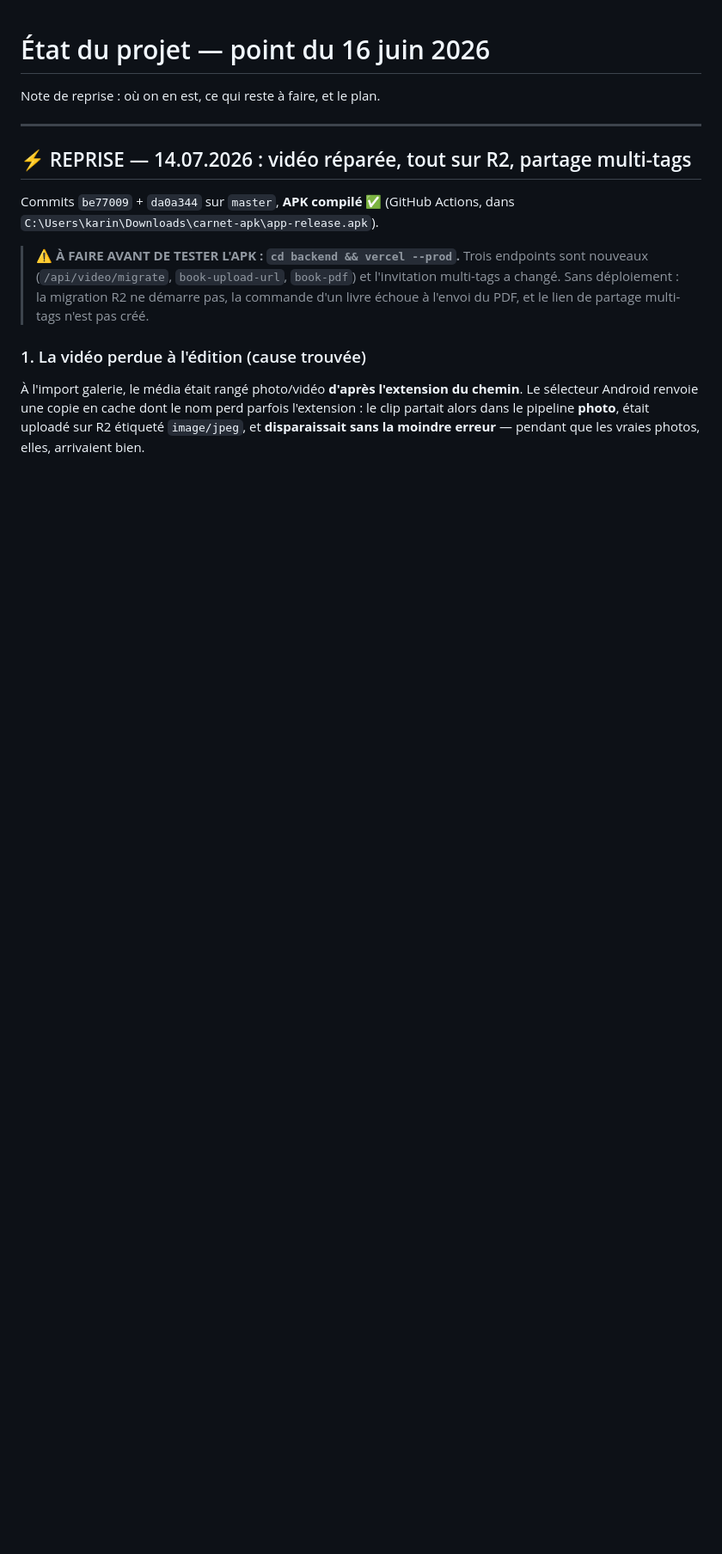
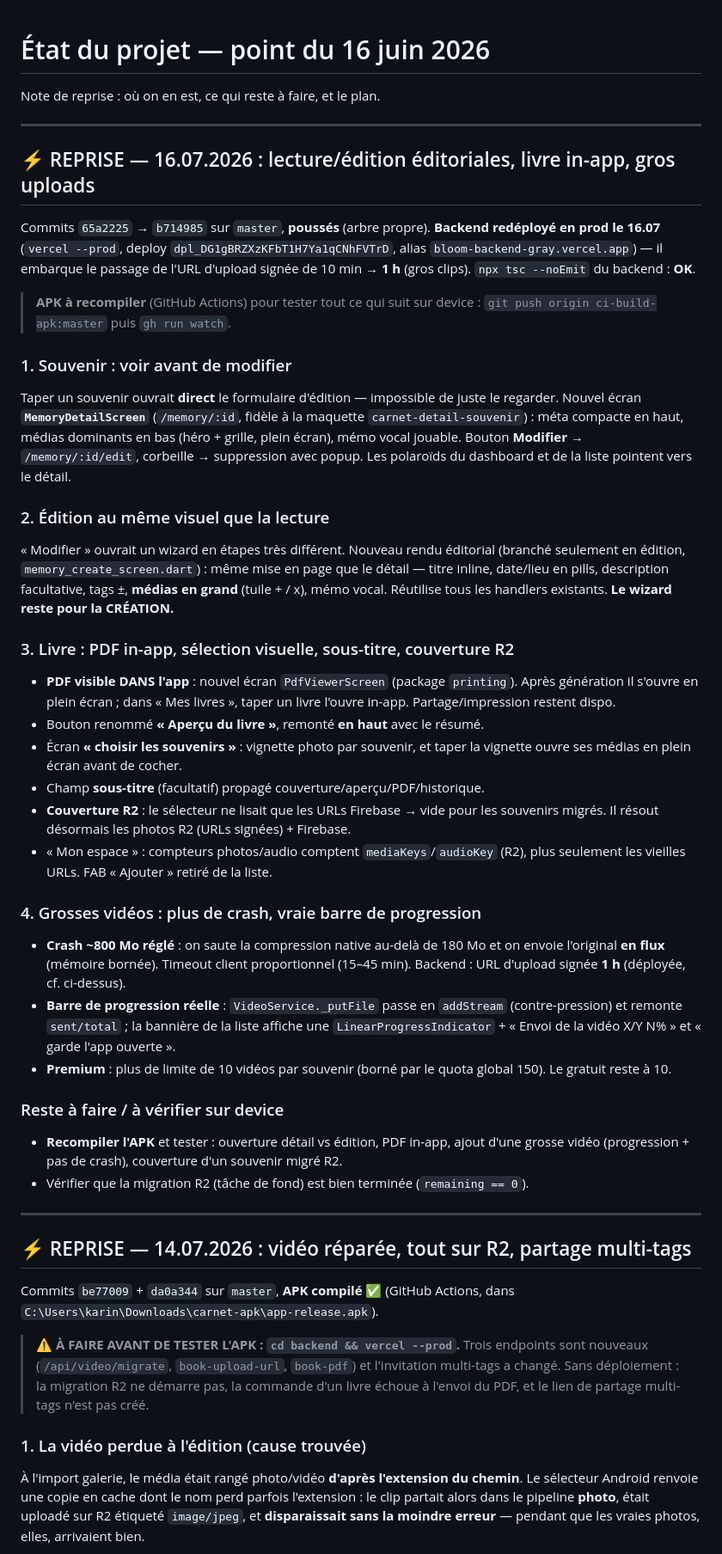
Before and after one commit to ddmathys/carnet, a Markdown page: STATUS.md, the part around the change. Shown at 86% size. Rendered like a GitHub page; blank space fills up the shorter version.

Commit message:
docs(status): point de reprise du 16.07 (lecture/edition, livre in-app, gros uploads) + backend deploye
Co-Authored-By: Claude Opus 4.8 <noreply@anthropic.com>

```diff
--- a/STATUS.md
+++ b/STATUS.md
@@ -1,6 +1,63 @@
 # État du projet — point du 16 juin 2026
 
 Note de reprise : où on en est, ce qui reste à faire, et le plan.
+
+---
+
+## ⚡ REPRISE — 16.07.2026 : lecture/édition éditoriales, livre in-app, gros uploads
+
+Commits `65a2225` → `b714985` sur `master`, **poussés** (arbre propre).
+**Backend redéployé en prod le 16.07** (`vercel --prod`, deploy
+`dpl_DG1gBRZXzKFbT1H7Ya1qCNhFVTrD`, alias `bloom-backend-gray.vercel.app`) —
+il embarque le passage de l'URL d'upload signée de 10 min → **1 h** (gros clips).
+`npx tsc --noEmit` du backend : **OK**.
+
+> **APK à recompiler** (GitHub Actions) pour tester tout ce qui suit sur device :
+> `git push origin ci-build-apk:master` puis `gh run watch`.
+
+### 1. Souvenir : voir avant de modifier
+Taper un souvenir ouvrait **direct** le formulaire d'édition — impossible de juste
+le regarder. Nouvel écran **`MemoryDetailScreen`** (`/memory/:id`, fidèle à la
+maquette `carnet-detail-souvenir`) : méta compacte en haut, médias dominants en
+bas (héro + grille, plein écran), mémo vocal jouable. Bouton **Modifier** →
+`/memory/:id/edit`, corbeille → suppression avec popup. Les polaroïds du dashboard
+et de la liste pointent vers le détail.
+
+### 2. Édition au même visuel que la lecture
+« Modifier » ouvrait un wizard en étapes très différent. Nouveau rendu éditorial
+(branché seulement en édition, `memory_create_screen.dart`) : même mise en page
+que le détail — titre inline, date/lieu en pills, description facultative, tags
+±, **médias en grand** (tuile + / x), mémo vocal. Réutilise tous les handlers
+existants. **Le wizard reste pour la CRÉATION.**
+
+### 3. Livre : PDF in-app, sélection visuelle, sous-titre, couverture R2
+- **PDF visible DANS l'app** : nouvel écran `PdfViewerScreen` (package `printing`).
+  Après génération il s'ouvre en plein écran ; dans « Mes livres », taper un livre
+  l'ouvre in-app. Partage/impression restent dispo.
+- Bouton renommé **« Aperçu du livre »**, remonté **en haut** avec le résumé.
+- Écran **« choisir les souvenirs »** : vignette photo par souvenir, et taper la
+  vignette ouvre ses médias en plein écran avant de cocher.
+- Champ **sous-titre** (facultatif) propagé couverture/aperçu/PDF/historique.
+- **Couverture R2** : le sélecteur ne lisait que les URLs Firebase → vide pour les
+  souvenirs migrés. Il résout désormais les photos R2 (URLs signées) + Firebase.
+- « Mon espace » : compteurs photos/audio comptent `mediaKeys`/`audioKey` (R2), plus
+  seulement les vieilles URLs. FAB « Ajouter » retiré de la liste.
+
+### 4. Grosses vidéos : plus de crash, vraie barre de progression
+- **Crash ~800 Mo réglé** : on saute la compression native au-delà de 180 Mo et on
+  envoie l'original **en flux** (mémoire bornée). Timeout client proportionnel
+  (15–45 min). Backend : URL d'upload signée **1 h** (déployée, cf. ci-dessus).
+- **Barre de progression réelle** : `VideoService._putFile` passe en `addStream`
+  (contre-pression) et remonte `sent/total` ; la bannière de la liste affiche une
+  `LinearProgressIndicator` + « Envoi de la vidéo X/Y N% » et « garde l'app ouverte ».
+- **Premium** : plus de limite de 10 vidéos par souvenir (borné par le quota global
+  150). Le gratuit reste à 10.
+
+### Reste à faire / à vérifier sur device
+- **Recompiler l'APK** et tester : ouverture détail vs édition, PDF in-app,
+  ajout d'une grosse vidéo (progression + pas de crash), couverture d'un souvenir
+  migré R2.
+- Vérifier que la migration R2 (tâche de fond) est bien terminée (`remaining == 0`).
 
 ---
 
```
